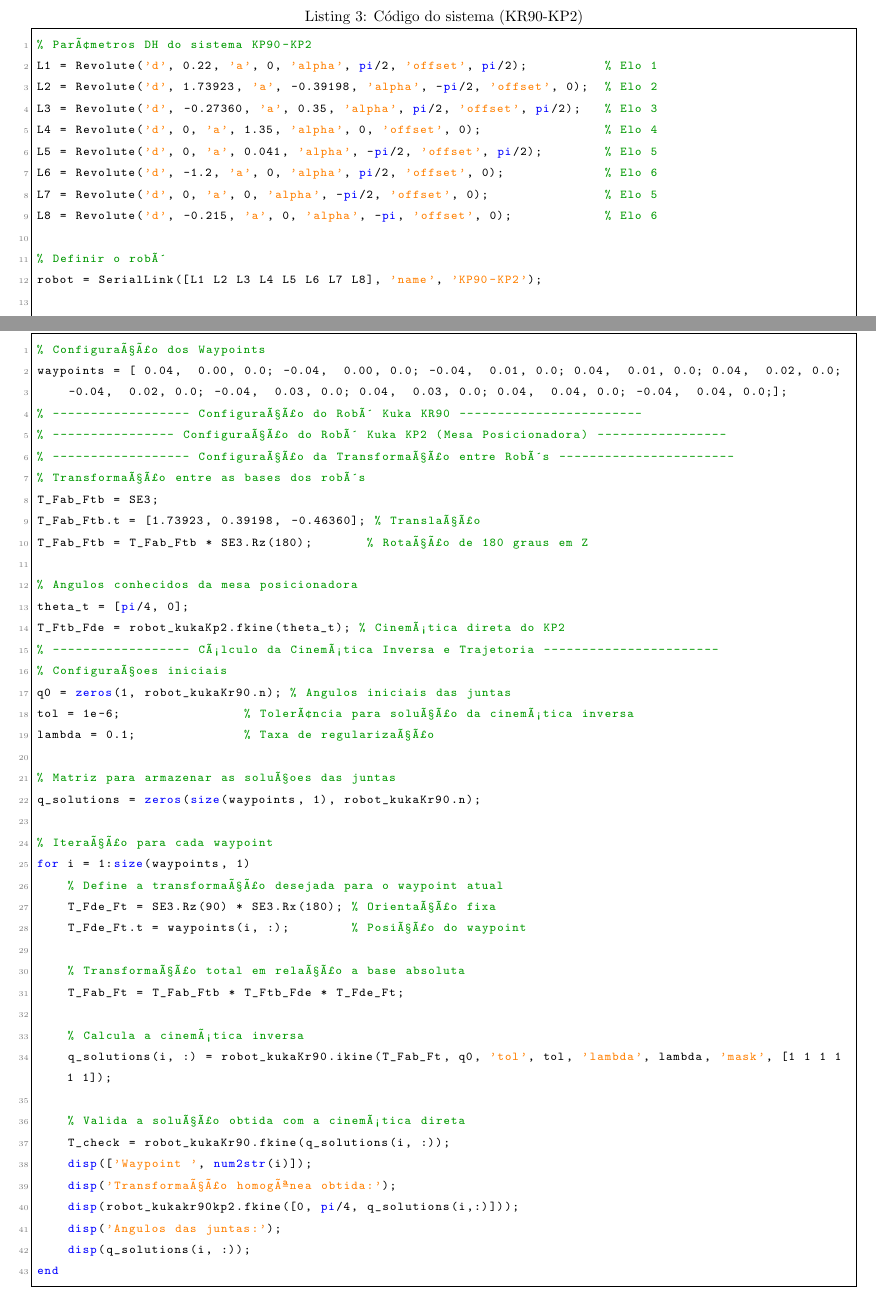
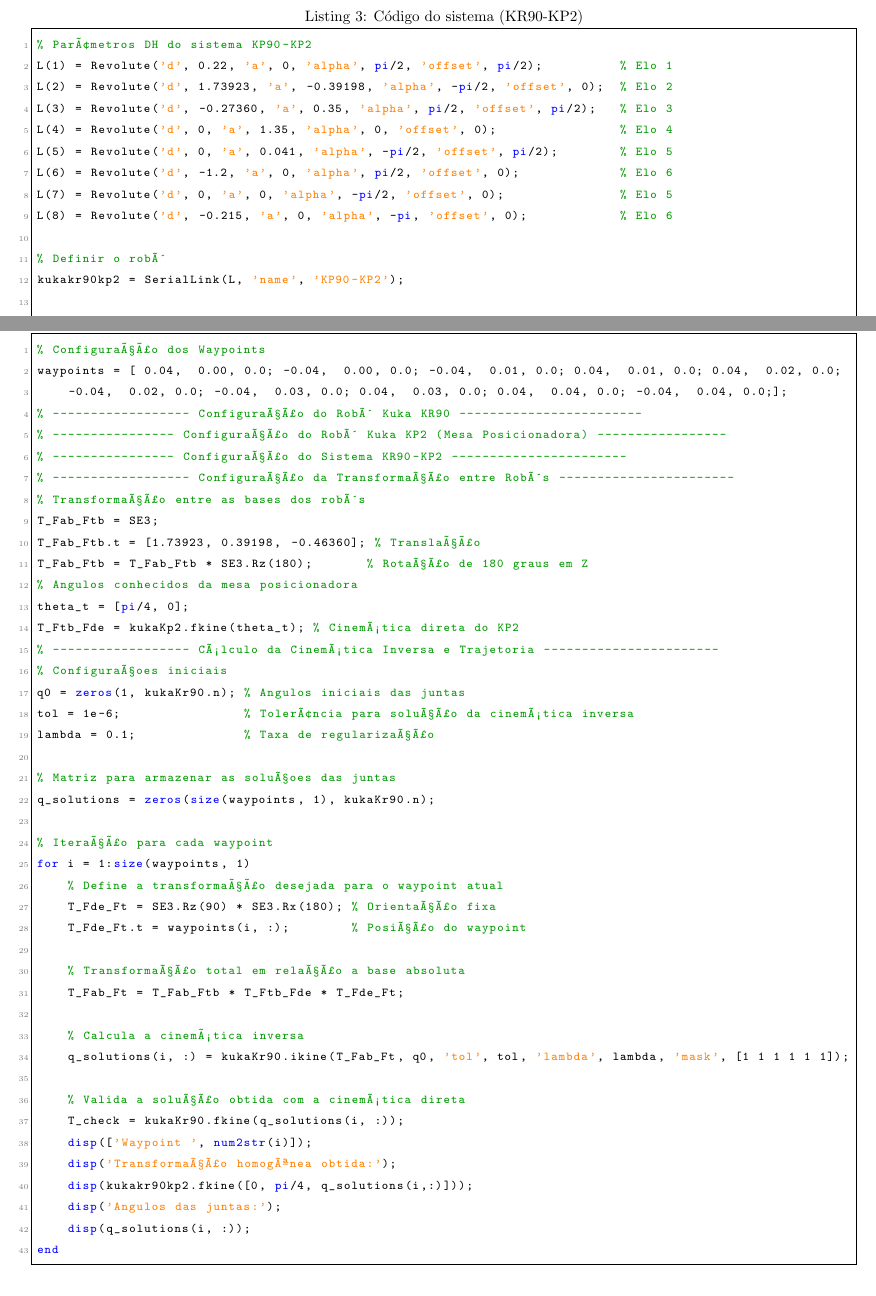
Before and after one commit to leotanaka4/eel855, a LaTeX document (Trabalho 1/relatorio/trabalho1_lsdct.tex): two parts of pages 11 and 12 of 12, joined at a grey line, cut so that both start at the same text. Compiled offline with pdfLaTeX.

Commit message:
Melhorando notações

```diff
--- a/Trabalho 1/relatorio/trabalho1_lsdct.tex
+++ b/Trabalho 1/relatorio/trabalho1_lsdct.tex
@@ -603,17 +605,17 @@
 
 \begin{lstlisting}[caption={Código do sistema (KR90-KP2)}, label={code:kr90kp2}]
 % Parâmetros DH do sistema KP90-KP2
-L1 = Revolute('d', 0.22, 'a', 0, 'alpha', pi/2, 'offset', pi/2);          % Elo 1
-L2 = Revolute('d', 1.73923, 'a', -0.39198, 'alpha', -pi/2, 'offset', 0);  % Elo 2
-L3 = Revolute('d', -0.27360, 'a', 0.35, 'alpha', pi/2, 'offset', pi/2);   % Elo 3
-L4 = Revolute('d', 0, 'a', 1.35, 'alpha', 0, 'offset', 0);                % Elo 4
-L5 = Revolute('d', 0, 'a', 0.041, 'alpha', -pi/2, 'offset', pi/2);        % Elo 5
-L6 = Revolute('d', -1.2, 'a', 0, 'alpha', pi/2, 'offset', 0);             % Elo 6
-L7 = Revolute('d', 0, 'a', 0, 'alpha', -pi/2, 'offset', 0);               % Elo 5
-L8 = Revolute('d', -0.215, 'a', 0, 'alpha', -pi, 'offset', 0);            % Elo 6
+L(1) = Revolute('d', 0.22, 'a', 0, 'alpha', pi/2, 'offset', pi/2);          % Elo 1
+L(2) = Revolute('d', 1.73923, 'a', -0.39198, 'alpha', -pi/2, 'offset', 0);  % Elo 2
+L(3) = Revolute('d', -0.27360, 'a', 0.35, 'alpha', pi/2, 'offset', pi/2);   % Elo 3
+L(4) = Revolute('d', 0, 'a', 1.35, 'alpha', 0, 'offset', 0);                % Elo 4
+L(5) = Revolute('d', 0, 'a', 0.041, 'alpha', -pi/2, 'offset', pi/2);        % Elo 5
+L(6) = Revolute('d', -1.2, 'a', 0, 'alpha', pi/2, 'offset', 0);             % Elo 6
+L(7) = Revolute('d', 0, 'a', 0, 'alpha', -pi/2, 'offset', 0);               % Elo 5
+L(8) = Revolute('d', -0.215, 'a', 0, 'alpha', -pi, 'offset', 0);            % Elo 6
 
 % Definir o robô
-robot = SerialLink([L1 L2 L3 L4 L5 L6 L7 L8], 'name', 'KP90-KP2');
+kukakr90kp2 = SerialLink(L, 'name', 'KP90-KP2');
 
 T_8e = transl(0.03046, 0.033, 0.43161) * trotz(-5.4) * troty(51.5) * trotx(-13.5);
 
@@ -644,23 +646,23 @@
     -0.04,  0.02, 0.0; -0.04,  0.03, 0.0; 0.04,  0.03, 0.0; 0.04,  0.04, 0.0; -0.04,  0.04, 0.0;];
 % ------------------ Configuração do Robô Kuka KR90 ------------------------
 % ---------------- Configuração do Robô Kuka KP2 (Mesa Posicionadora) -----------------
+% ---------------- Configuração do Sistema KR90-KP2 -----------------------
 % ------------------ Configuração da Transformação entre Robôs -----------------------
 % Transformação entre as bases dos robôs
 T_Fab_Ftb = SE3;
 T_Fab_Ftb.t = [1.73923, 0.39198, -0.46360]; % Translação
 T_Fab_Ftb = T_Fab_Ftb * SE3.Rz(180);       % Rotação de 180 graus em Z
-
 % Angulos conhecidos da mesa posicionadora
 theta_t = [pi/4, 0];
-T_Ftb_Fde = robot_kukaKp2.fkine(theta_t); % Cinemática direta do KP2
+T_Ftb_Fde = kukaKp2.fkine(theta_t); % Cinemática direta do KP2
 % ------------------ Cálculo da Cinemática Inversa e Trajetoria -----------------------
 % Configuraçoes iniciais
-q0 = zeros(1, robot_kukaKr90.n); % Angulos iniciais das juntas
+q0 = zeros(1, kukaKr90.n); % Angulos iniciais das juntas
 tol = 1e-6;                % Tolerância para solução da cinemática inversa
 lambda = 0.1;              % Taxa de regularização
 
 % Matriz para armazenar as soluçoes das juntas
-q_solutions = zeros(size(waypoints, 1), robot_kukaKr90.n);
+q_solutions = zeros(size(waypoints, 1), kukaKr90.n);
 
 % Iteração para cada waypoint
 for i = 1:size(waypoints, 1)
@@ -672,13 +674,13 @@
     T_Fab_Ft = T_Fab_Ftb * T_Ftb_Fde * T_Fde_Ft;
 
     % Calcula a cinemática inversa
-    q_solutions(i, :) = robot_kukaKr90.ikine(T_Fab_Ft, q0, 'tol', tol, 'lambda', lambda, 'mask', [1 1 1 1 1 1]);
+    q_solutions(i, :) = kukaKr90.ikine(T_Fab_Ft, q0, 'tol', tol, 'lambda', lambda, 'mask', [1 1 1 1 1 1]);
 
     % Valida a solução obtida com a cinemática direta
-    T_check = robot_kukaKr90.fkine(q_solutions(i, :));
+    T_check = kukaKr90.fkine(q_solutions(i, :));
     disp(['Waypoint ', num2str(i)]);
     disp('Transformação homogênea obtida:');
-    disp(robot_kukakr90kp2.fkine([0, pi/4, q_solutions(i,:)]));
+    disp(kukakr90kp2.fkine([0, pi/4, q_solutions(i,:)]));
     disp('Angulos das juntas:');
     disp(q_solutions(i, :));
 end
```
Also changed, not shown: Trabalho 1/relatorio/trabalho1_lsdct.pdf, Trabalho 1/relatorio/trabalho1_lsdct.tex (32 more changed lines), 11 other files.
